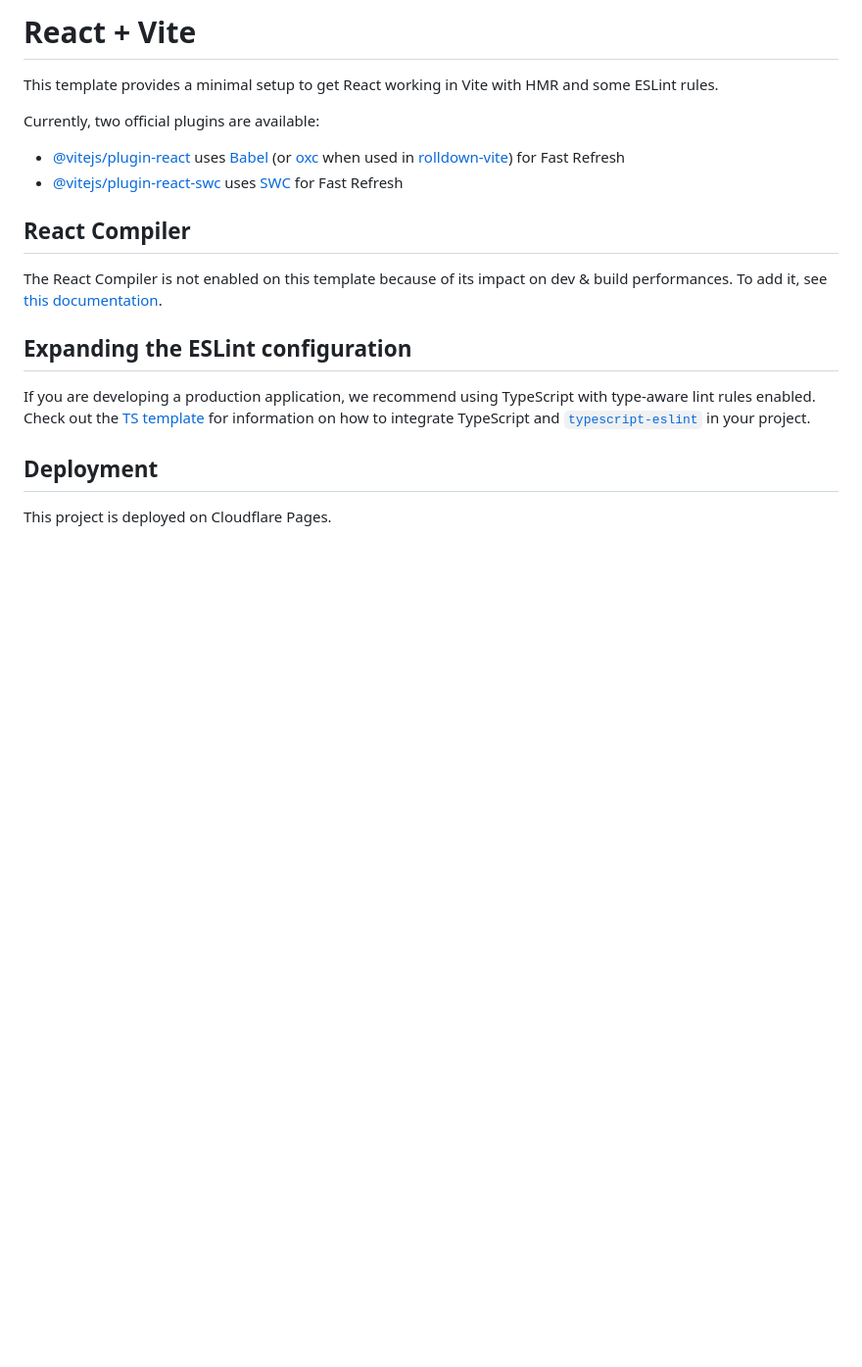
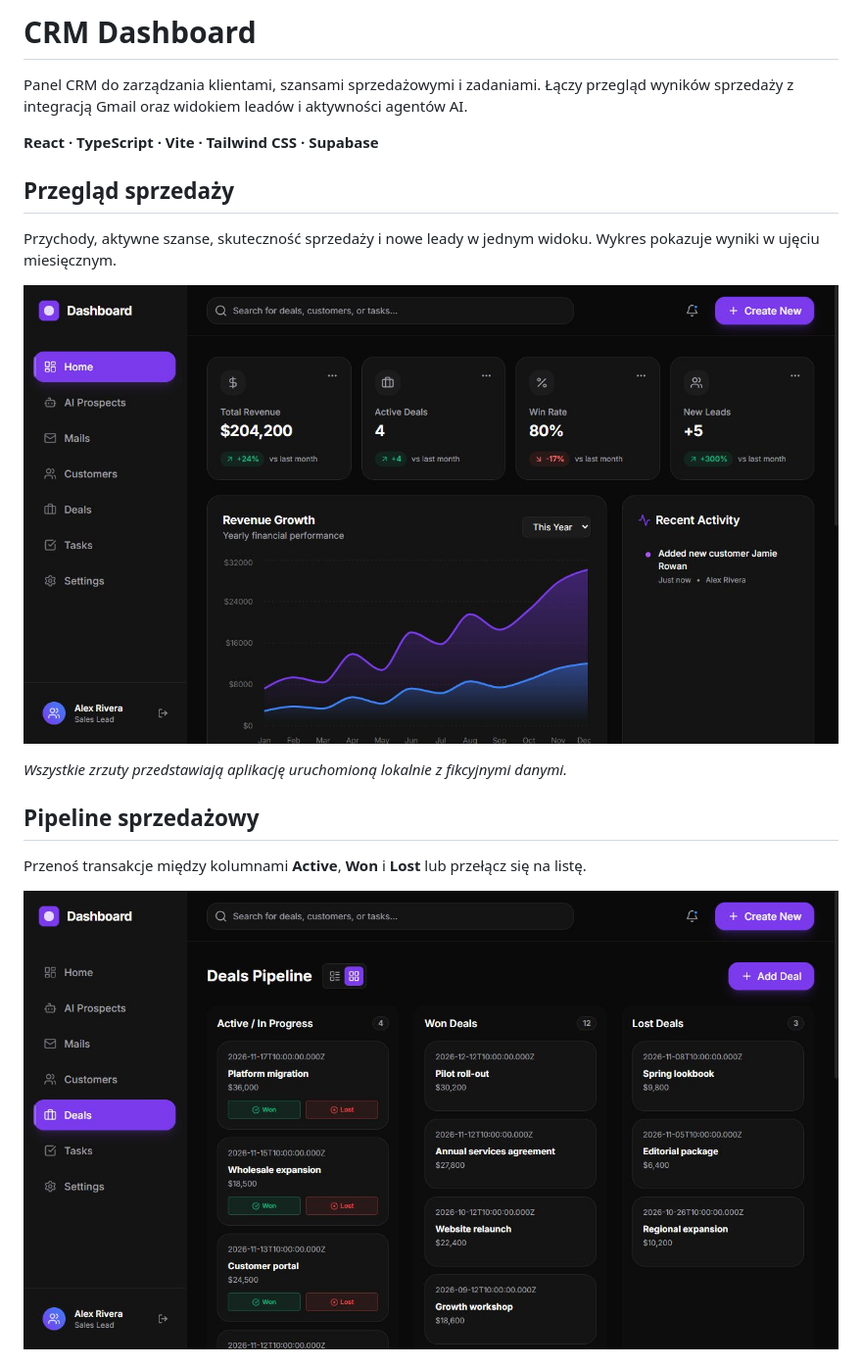
Before and after one commit to Diabue/crm, a Markdown page: README.md, the part around one of its changes. Shown at 98% size. Rendered like a GitHub page; pictures changed too: docs/screenshots/dashboard.jpg (added), docs/screenshots/deals-pipeline.jpg (added); blank space fills up the shorter version.

Commit message:
Document CRM dashboard with screenshots

```diff
--- a/README.md
+++ b/README.md
@@ -1,21 +1,20 @@
-# React + Vite
+# CRM Dashboard
 
-This template provides a minimal setup to get React working in Vite with HMR and some ESLint rules.
+Panel CRM do zarządzania klientami, szansami sprzedażowymi i zadaniami. Łączy przegląd wyników sprzedaży z integracją Gmail oraz widokiem leadów i aktywności agentów AI.
 
-Currently, two official plugins are available:
+**React · TypeScript · Vite · Tailwind CSS · Supabase**
 
-- [@vitejs/plugin-react](https://github.com/vitejs/vite-plugin-react/blob/main/packages/plugin-react) uses [Babel](https://babeljs.io/) (or [oxc](https://oxc.rs) when used in [rolldown-vite](https://vite.dev/guide/rolldown)) for Fast Refresh
-- [@vitejs/plugin-react-swc](https://github.com/vitejs/vite-plugin-react/blob/main/packages/plugin-react-swc) uses [SWC](https://swc.rs/) for Fast Refresh
+## Przegląd sprzedaży
 
-## React Compiler
+Przychody, aktywne szanse, skuteczność sprzedaży i nowe leady w jednym widoku. Wykres pokazuje wyniki w ujęciu miesięcznym.
 
-The React Compiler is not enabled on this template because of its impact on dev & build performances. To add it, see [this documentation](https://react.dev/learn/react-compiler/installation).
+![Dashboard z metrykami sprzedaży, wykresem przychodów i ostatnią aktywnością](docs/screenshots/dashboard.jpg)
 
-## Expanding the ESLint configuration
+*Wszystkie zrzuty przedstawiają aplikację uruchomioną lokalnie z fikcyjnymi danymi.*
 
-If you are developing a production application, we recommend using TypeScript with type-aware lint rules enabled. Check out the [TS template](https://github.com/vitejs/vite/tree/main/packages/create-vite/template-react-ts) for information on how to integrate TypeScript and [`typescript-eslint`](https://typescript-eslint.io) in your project.
+## Pipeline sprzedażowy
 
-## Deployment
+Przenoś transakcje między kolumnami **Active**, **Won** i **Lost** lub przełącz się na listę.
 
-This project is deployed on Cloudflare Pages.
+![Tablica transakcji z kolumnami dla szans aktywnych, wygranych i przegranych](docs/screenshots/deals-pipeline.jpg)
 
```
Also changed, not shown: other parts of README.md (+36 -2 lines), docs/screenshots/ai-prospects.jpg (added), docs/screenshots/customers.jpg (added).
